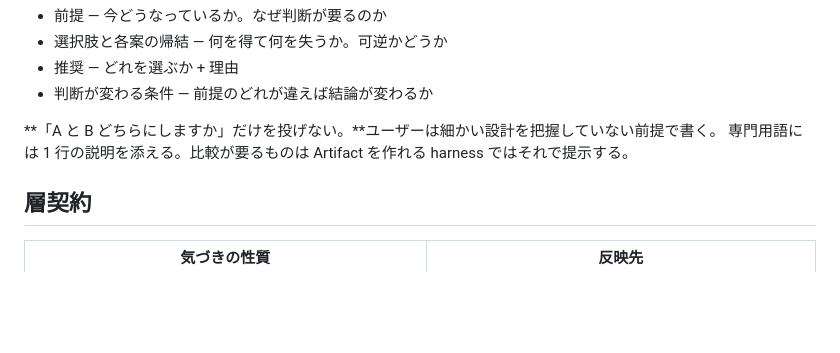
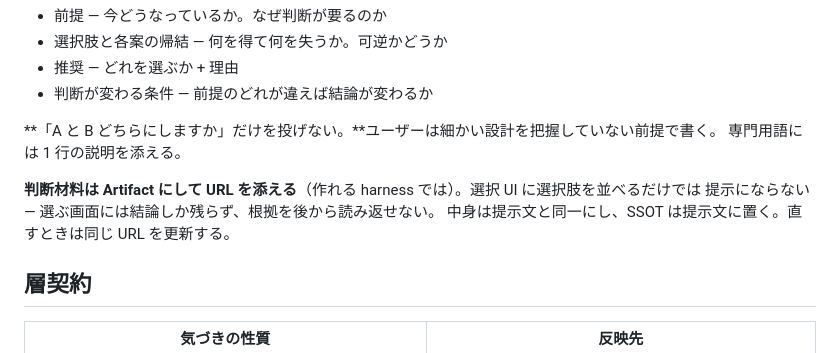
Before and after one commit to usagizmo/agentfiles, a Markdown page: agents/AGENTS.md, the part around the change. Rendered like a GitHub page; blank space fills up the shorter version.

Commit message:
📝 [agents] 判断材料の Artifact 化を承認ゲートから切り離す
- トリガーを「実装プラン確定の承認ゲート」から「ユーザーに判断を仰ぐこと」へ移す。refine の製品判断はゲートに入らず、根拠が残らないまま結論だけが提示されていた
- 選択 UI に選択肢を並べるだけでは提示にならない旨を AGENTS.md に明示
- consult 手順 5 に残すのは Plan Mode 中は書き込めない harness の例外だけにする

```diff
--- a/agents/AGENTS.md
+++ b/agents/AGENTS.md
@@ -39,7 +39,11 @@
 - 判断が変わる条件 — 前提のどれが違えば結論が変わるか
 
 **「A と B どちらにしますか」だけを投げない。**ユーザーは細かい設計を把握していない前提で書く。
-専門用語には 1 行の説明を添える。比較が要るものは Artifact を作れる harness ではそれで提示する。
+専門用語には 1 行の説明を添える。
+
+**判断材料は Artifact にして URL を添える**（作れる harness では）。選択 UI に選択肢を並べるだけでは
+提示にならない — 選ぶ画面には結論しか残らず、根拠を後から読み返せない。
+中身は提示文と同一にし、SSOT は提示文に置く。直すときは同じ URL を更新する。
 
 ## 層契約
 
```
Also changed, not shown: 1 other file.
